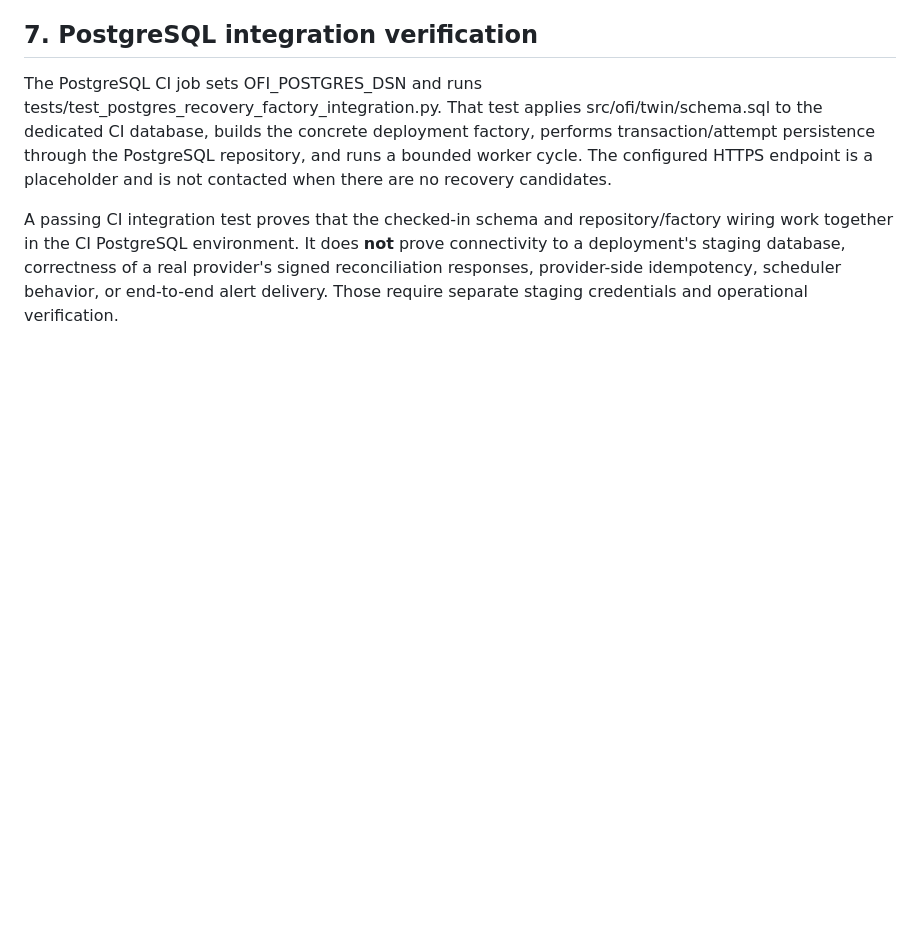
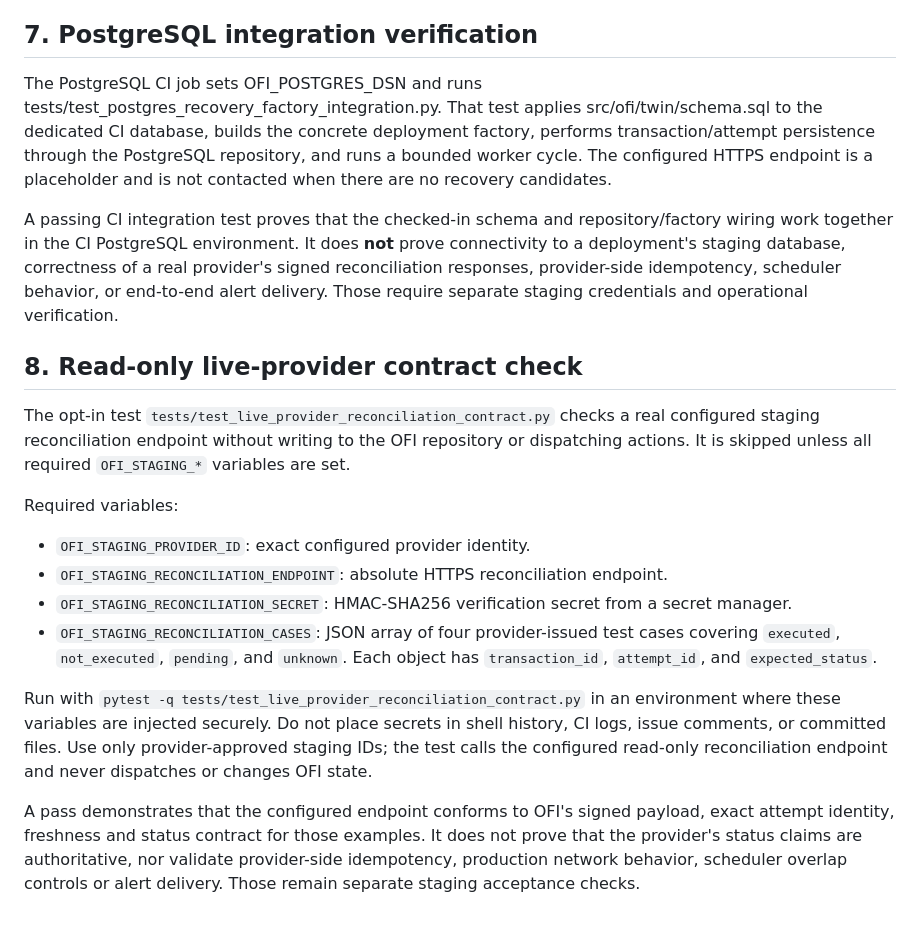
Before and after one commit to vkraj1123/Open-farm-intelligence, a Markdown page: docs/dispatch-recovery-operations.md, the part around the change. Drawn GitHub-style; blank space fills up the shorter version.

Commit message:
docs: add safe live-provider contract runbook

```diff
--- a/docs/dispatch-recovery-operations.md
+++ b/docs/dispatch-recovery-operations.md
@@ -192,3 +192,19 @@ Passing this checklist is a deployment-specific decision. The existence of the r
 The PostgreSQL CI job sets OFI_POSTGRES_DSN and runs tests/test_postgres_recovery_factory_integration.py. That test applies src/ofi/twin/schema.sql to the dedicated CI database, builds the concrete deployment factory, performs transaction/attempt persistence through the PostgreSQL repository, and runs a bounded worker cycle. The configured HTTPS endpoint is a placeholder and is not contacted when there are no recovery candidates.
 
 A passing CI integration test proves that the checked-in schema and repository/factory wiring work together in the CI PostgreSQL environment. It does **not** prove connectivity to a deployment's staging database, correctness of a real provider's signed reconciliation responses, provider-side idempotency, scheduler behavior, or end-to-end alert delivery. Those require separate staging credentials and operational verification.
+
+
+## 8. Read-only live-provider contract check
+
+The opt-in test `tests/test_live_provider_reconciliation_contract.py` checks a real configured staging reconciliation endpoint without writing to the OFI repository or dispatching actions. It is skipped unless all required `OFI_STAGING_*` variables are set.
+
+Required variables:
+
+- `OFI_STAGING_PROVIDER_ID`: exact configured provider identity.
+- `OFI_STAGING_RECONCILIATION_ENDPOINT`: absolute HTTPS reconciliation endpoint.
+- `OFI_STAGING_RECONCILIATION_SECRET`: HMAC-SHA256 verification secret from a secret manager.
+- `OFI_STAGING_RECONCILIATION_CASES`: JSON array of four provider-issued test cases covering `executed`, `not_executed`, `pending`, and `unknown`. Each object has `transaction_id`, `attempt_id`, and `expected_status`.
+
+Run with `pytest -q tests/test_live_provider_reconciliation_contract.py` in an environment where these variables are injected securely. Do not place secrets in shell history, CI logs, issue comments, or committed files. Use only provider-approved staging IDs; the test calls the configured read-only reconciliation endpoint and never dispatches or changes OFI state.
+
+A pass demonstrates that the configured endpoint conforms to OFI's signed payload, exact attempt identity, freshness and status contract for those examples. It does not prove that the provider's status claims are authoritative, nor validate provider-side idempotency, production network behavior, scheduler overlap controls or alert delivery. Those remain separate staging acceptance checks.
```
